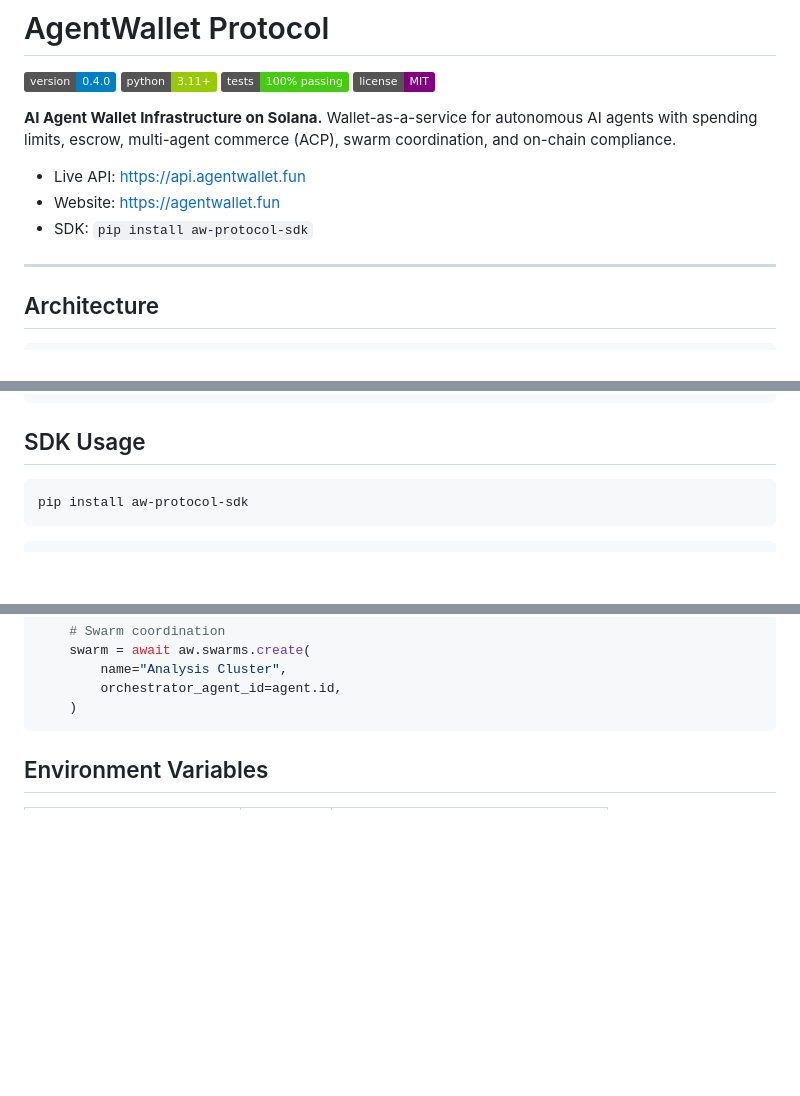
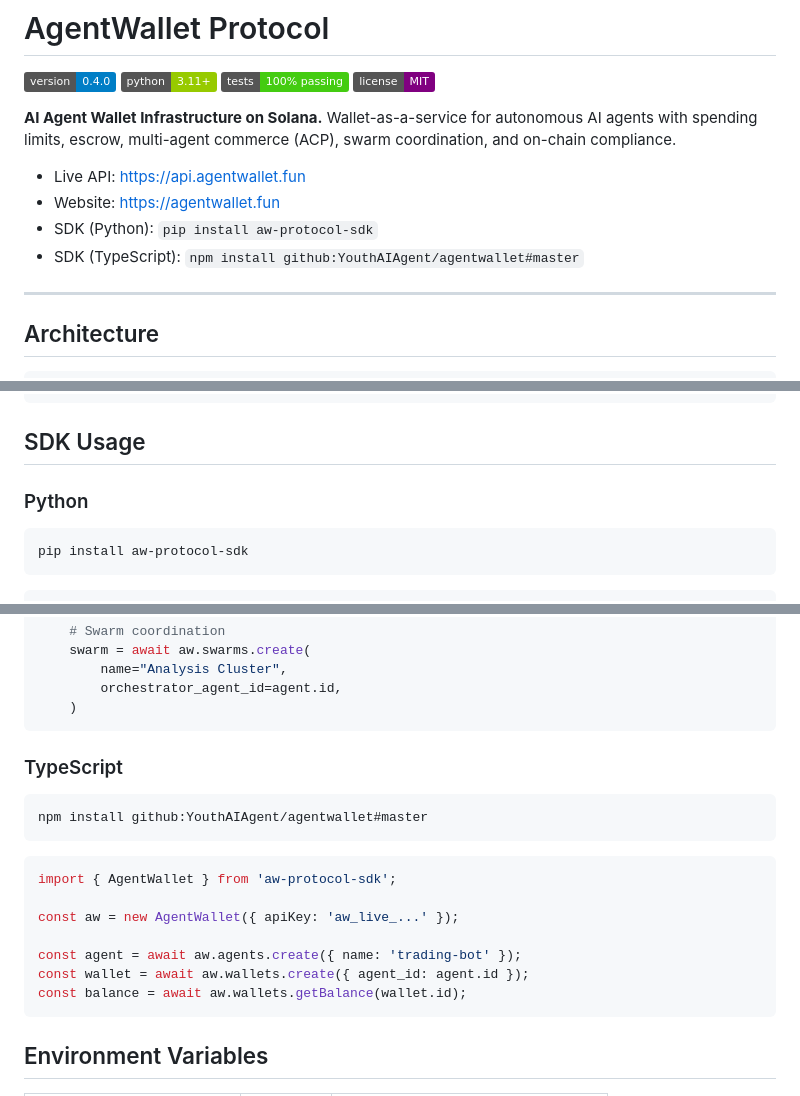
Before and after one commit to YouthAIAgent/agentwallet, a Markdown page: agentwallet/README.md, 3 parts joined by grey strips. GitHub-like rendering; badges without logos; blank space fills up the shorter version.

Commit message:
docs: update TypeScript SDK install to use GitHub direct install

````diff
--- a/agentwallet/README.md
+++ b/agentwallet/README.md
@@ -9,7 +9,8 @@
 
 - Live API: https://api.agentwallet.fun
 - Website: https://agentwallet.fun
-- SDK: `pip install aw-protocol-sdk`
+- SDK (Python): `pip install aw-protocol-sdk`
+- SDK (TypeScript): `npm install github:YouthAIAgent/agentwallet#master`
 
 ---
 
@@ -157,6 +158,7 @@ await aw.swarms.complete_subtask(swarm.id, task.id, "sub-1", result={"data": "..
 
 ## SDK Usage
 
+### Python
 ```bash
 pip install aw-protocol-sdk
 ```
@@ -197,6 +199,21 @@ async with AgentWallet(api_key="aw_live_...", base_url="https://api.agentwallet.
         name="Analysis Cluster",
         orchestrator_agent_id=agent.id,
     )
+```
+
+### TypeScript
+```bash
+npm install github:YouthAIAgent/agentwallet#master
+```
+
+```typescript
+import { AgentWallet } from 'aw-protocol-sdk';
+
+const aw = new AgentWallet({ apiKey: 'aw_live_...' });
+
+const agent = await aw.agents.create({ name: 'trading-bot' });
+const wallet = await aw.wallets.create({ agent_id: agent.id });
+const balance = await aw.wallets.getBalance(wallet.id);
 ```
 
 ## Environment Variables
````
Also changed, not shown: README.md (+11 -3 lines), 1 other file.
